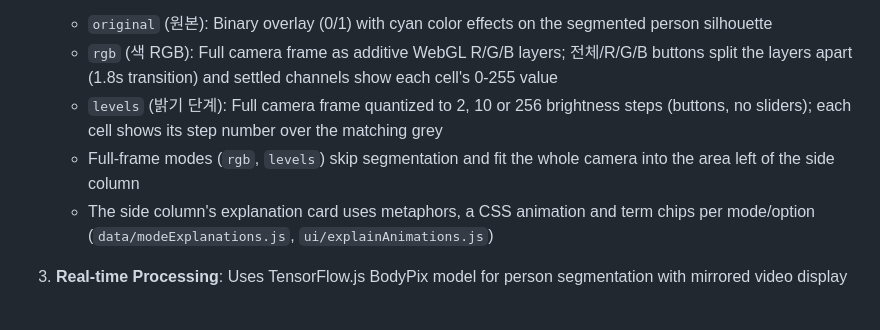
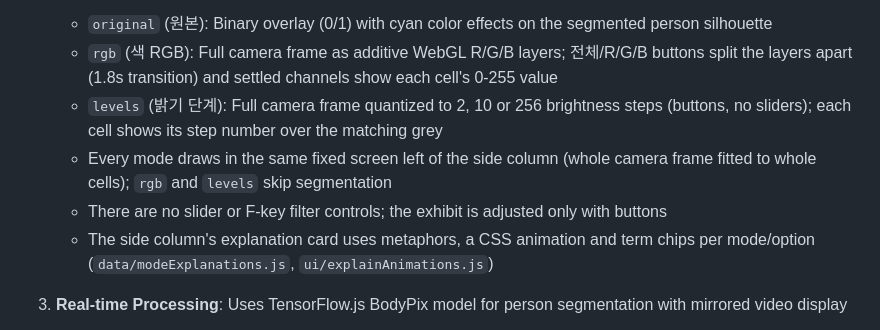
Before and after one commit to BSSMAscending/media-art-for-windows, a Markdown page: CLAUDE.md, the part around the change. Rendered like a GitHub page.

Commit message:
docs: note the shared artwork screen and removed filter panel
Refs #36

Co-Authored-By: Claude Opus 5.5 <noreply@anthropic.com>

```diff
--- a/CLAUDE.md
+++ b/CLAUDE.md
@@ -29,7 +29,8 @@ This is an Electron application called "Binary Media Art" that creates real-time
    - `original` (원본): Binary overlay (0/1) with cyan color effects on the segmented person silhouette
    - `rgb` (색 RGB): Full camera frame as additive WebGL R/G/B layers; 전체/R/G/B buttons split the layers apart (1.8s transition) and settled channels show each cell's 0-255 value
    - `levels` (밝기 단계): Full camera frame quantized to 2, 10 or 256 brightness steps (buttons, no sliders); each cell shows its step number over the matching grey
-   - Full-frame modes (`rgb`, `levels`) skip segmentation and fit the whole camera into the area left of the side column
+   - Every mode draws in the same fixed screen left of the side column (whole camera frame fitted to whole cells); `rgb` and `levels` skip segmentation
+   - There are no slider or F-key filter controls; the exhibit is adjusted only with buttons
    - The side column's explanation card uses metaphors, a CSS animation and term chips per mode/option (`data/modeExplanations.js`, `ui/explainAnimations.js`)
 
 3. **Real-time Processing**: Uses TensorFlow.js BodyPix model for person segmentation with mirrored video display
```
Also changed, not shown: DESIGN.md (+1 -2 lines).
